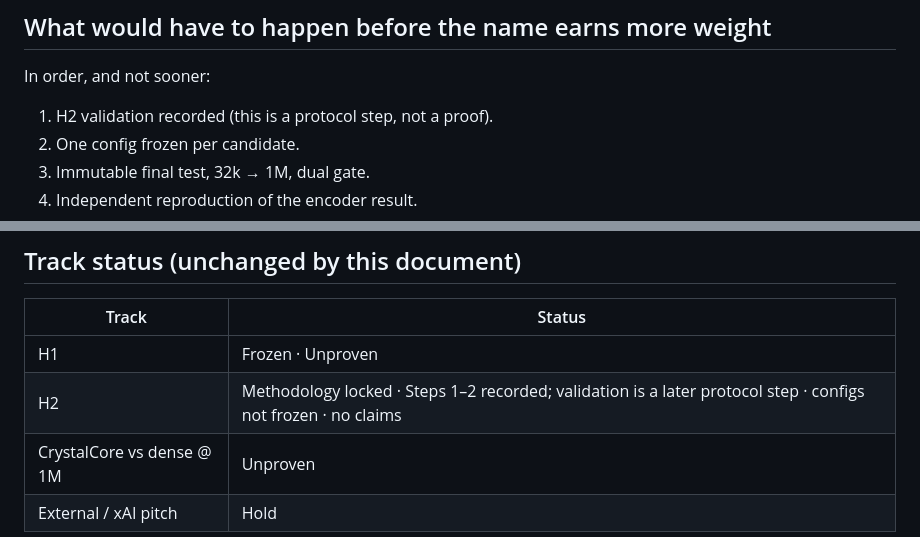
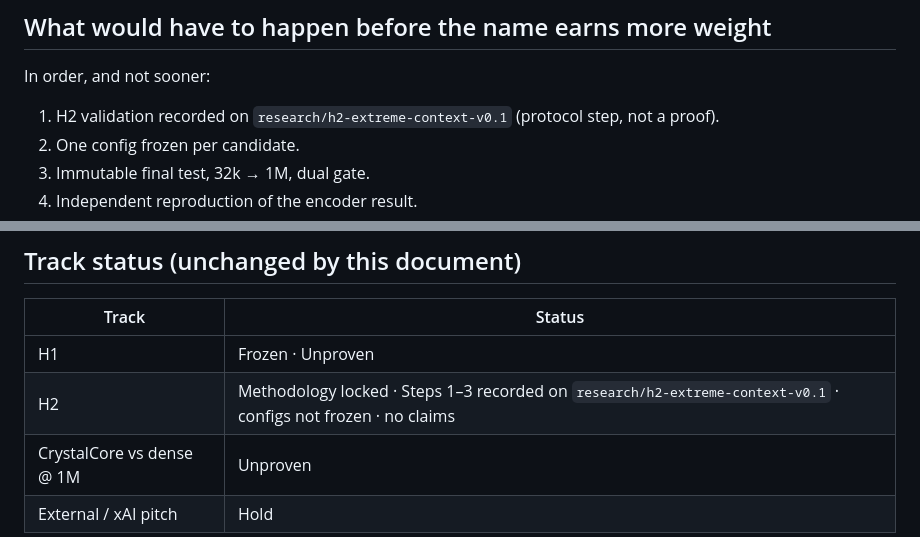
Before and after one commit to CrystalArchitect/TerAustralis-Incognita-Code, a Markdown page: docs/SILICON-BRAIN-BRIEF.md, 2 parts joined by grey strips. Rendered like a GitHub page.

Commit message:
docs: note H2 Steps 1–3 recorded; still no freeze or claims
Validation lives on research/h2-extreme-context-v0.1. This brief does
not spend those numbers as a product result.

```diff
--- a/docs/SILICON-BRAIN-BRIEF.md
+++ b/docs/SILICON-BRAIN-BRIEF.md
@@ -66,7 +66,7 @@ It exists so the Vision layer has a canonical image that **labels the split** in
 
 In order, and not sooner:
 
-1. H2 validation recorded (this is a protocol step, not a proof).
+1. H2 validation recorded on `research/h2-extreme-context-v0.1` (protocol step, not a proof).
 2. One config frozen per candidate.
 3. Immutable final test, 32k → 1M, dual gate.
 4. Independent reproduction of the encoder result.
@@ -84,7 +84,7 @@ H2 currently records wall-clock on the experimental runner and analytical fp32 e
 | Track | Status |
 |---|---|
 | H1 | Frozen · Unproven |
-| H2 | Methodology locked · Steps 1–2 recorded; validation is a later protocol step · configs not frozen · no claims |
+| H2 | Methodology locked · Steps 1–3 recorded on `research/h2-extreme-context-v0.1` · configs not frozen · no claims |
 | CrystalCore vs dense @ 1M | Unproven |
 | External / xAI pitch | Hold |
 
```
Also changed, not shown: 1 other file.
